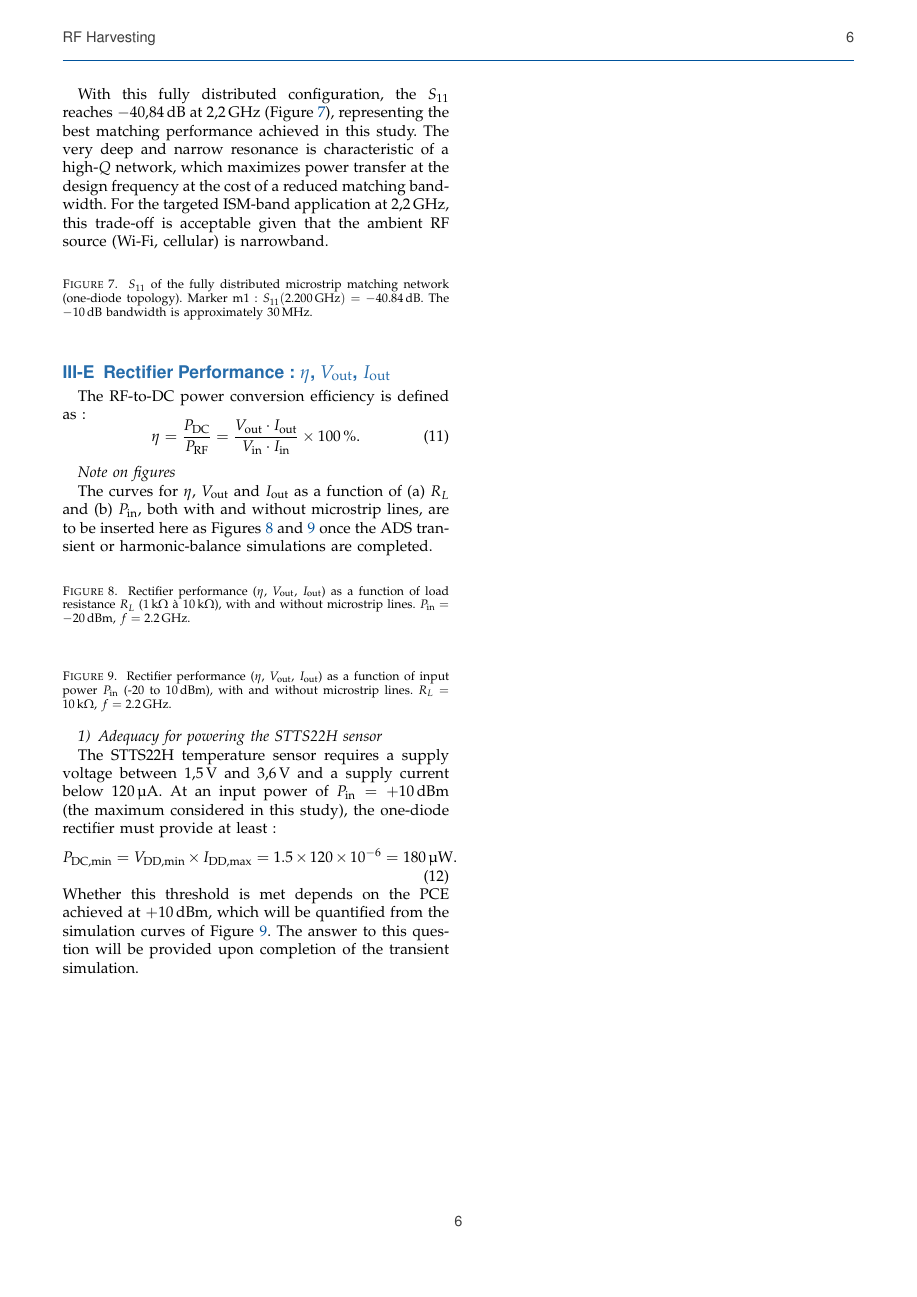
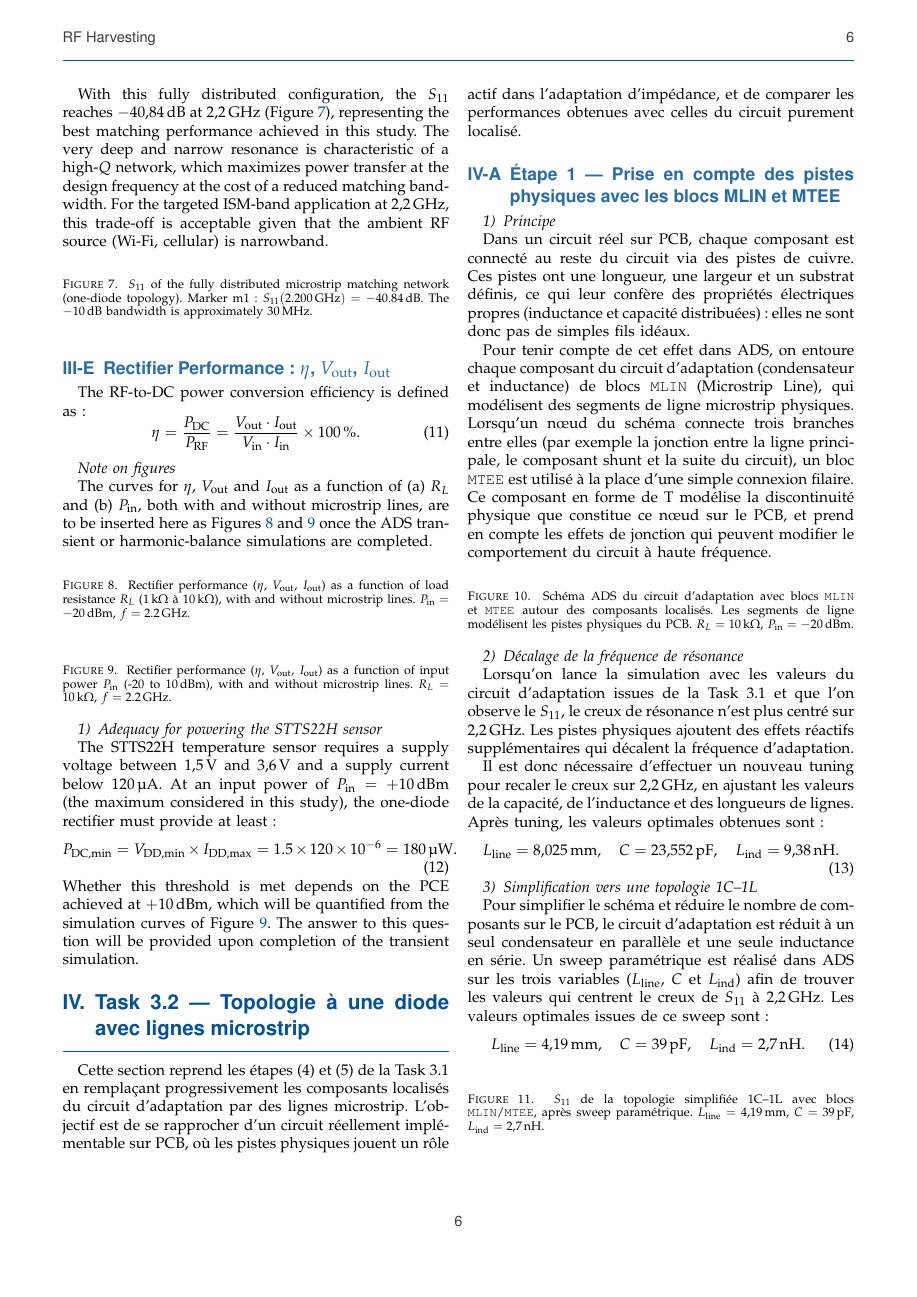
Before and after one commit to rdkwcz08/rapport_rf_2026, a LaTeX paper (main.tex, which reads sections/05_task3_2.tex): page 6 of 6 before the commit and page 6 of 7 after it. Compiled offline with pdfLaTeX; a missing font is replaced by an installed copy or a similar font; a LaTeX package or settings file that is missing is left out.

Commit message:
Task3_2 V1

```diff
--- /dev/null
+++ b/sections/05_task3_2.tex
@@ -0,0 +1,96 @@
+% ============================================================
+%  TASK 3.2 — TOPOLOGIE À UNE DIODE AVEC LIGNES MICROSTRIP
+%  Rapport RF Energy Harvesting — Rudkiewicz & Vausort — ESEO 2026
+% ============================================================
+
+\section{Task 3.2 --- Topologie à une diode avec lignes microstrip}
+\label{sec:task3_2}
+
+Cette section reprend les étapes~(4) et~(5) de la Task~3.1 en remplaçant
+progressivement les composants localisés du circuit d'adaptation par des
+lignes microstrip.
+L'objectif est de se rapprocher d'un circuit réellement implémentable sur
+PCB, où les pistes physiques jouent un rôle actif dans l'adaptation
+d'impédance, et de comparer les performances obtenues avec celles du circuit
+purement localisé.
+
+% ------------------------------------------------------------
+\subsection{Étape 1 --- Prise en compte des pistes physiques
+            avec les blocs MLIN et MTEE}
+\label{subsec:mlin_mtee}
+% ------------------------------------------------------------
+
+\subsubsection{Principe}
+
+Dans un circuit réel sur PCB, chaque composant est connecté au reste du
+circuit via des pistes de cuivre.
+Ces pistes ont une longueur, une largeur et un substrat définis, ce qui leur
+confère des propriétés électriques propres (inductance et capacité
+distribuées) : elles ne sont donc pas de simples fils idéaux.
+
+Pour tenir compte de cet effet dans ADS, on entoure chaque composant du
+circuit d'adaptation (condensateur et inductance) de blocs \texttt{MLIN}
+(Microstrip Line), qui modélisent des segments de ligne microstrip physiques.
+Lorsqu'un nœud du schéma connecte trois branches entre elles (par exemple
+la jonction entre la ligne principale, le composant shunt et la suite du
+circuit), un bloc \texttt{MTEE} est utilisé à la place d'une simple
+connexion filaire.
+Ce composant en forme de T modélise la discontinuité physique que constitue
+ce nœud sur le PCB, et prend en compte les effets de jonction qui peuvent
+modifier le comportement du circuit à haute fréquence.
+
+\begin{figure}[htbp]
+    \centering
+    % \includegraphics[width=\linewidth]{figures/schematic_mlin_mtee.png}
+    \caption{Schéma ADS du circuit d'adaptation avec blocs \texttt{MLIN}
+             et \texttt{MTEE} autour des composants localisés.
+             Les segments de ligne modélisent les pistes physiques du PCB.
+             $R_L = \SI{10}{\kilo\ohm}$, $P_\mathrm{in} = -20$\,dBm.}
+    \label{fig:schematic_mlin_mtee}
+\end{figure}
+
+\subsubsection{Décalage de la fréquence de résonance}
+
+Lorsqu'on lance la simulation avec les valeurs du circuit d'adaptation
+issues de la Task~3.1 et que l'on observe le $S_{11}$, le creux de résonance
+n'est plus centré sur \SI{2,2}{\giga\hertz}.
+Les pistes physiques ajoutent des effets réactifs supplémentaires qui
+décalent la fréquence d'adaptation.
+
+Il est donc nécessaire d'effectuer un nouveau tuning pour recaler le creux
+sur \SI{2,2}{\giga\hertz}, en ajustant les valeurs de la capacité, de
+l'inductance et des longueurs de lignes.
+Après tuning, les valeurs optimales obtenues sont :
+%
+\begin{equation}
+    L_\mathrm{line} = \SI{8,025}{\milli\meter}, \quad
+    C = \SI{23,552}{\pico\farad}, \quad
+    L_\mathrm{ind} = \SI{9,38}{\nano\henry}.
+    \label{eq:retuning_mlin}
+\end{equation}
+
+\subsubsection{Simplification vers une topologie 1C--1L}
+
+Pour simplifier le schéma et réduire le nombre de composants sur le PCB,
+le circuit d'adaptation est réduit à un seul condensateur en parallèle et
+une seule inductance en série.
+Un sweep paramétrique est réalisé dans ADS sur les trois variables
+($L_\mathrm{line}$, $C$ et $L_\mathrm{ind}$) afin de trouver les valeurs
+qui centrent le creux de $S_{11}$ à \SI{2,2}{\giga\hertz}.
+Les valeurs optimales issues de ce sweep sont :
+%
+\begin{equation}
+    L_\mathrm{line} = \SI{4,19}{\milli\meter}, \quad
+    C = \SI{39}{\pico\farad}, \quad
+    L_\mathrm{ind} = \SI{2,7}{\nano\henry}.
+    \label{eq:opt_1c1l}
+\end{equation}
+
+\begin{figure}[htbp]
+    \centering
+    % \includegraphics[width=0.75\linewidth]{figures/s11_1c1l_mlin.png}
+    \caption{$S_{11}$ de la topologie simplifiée 1C--1L avec blocs
+             \texttt{MLIN}/\texttt{MTEE}, après sweep paramétrique.
+             $L_\mathrm{line} = \SI{4,19}{\milli\meter}$,
+             $C = \SI{39}{\pico\farad}$,
+             $L_\mathrm{ind} = \SI{2,7}{\nano\henry}$.}
```
Also changed, not shown: main.tex (+1 -0 lines), sections/05_task3_2.tex (163 more changed lines), 1 other file.
